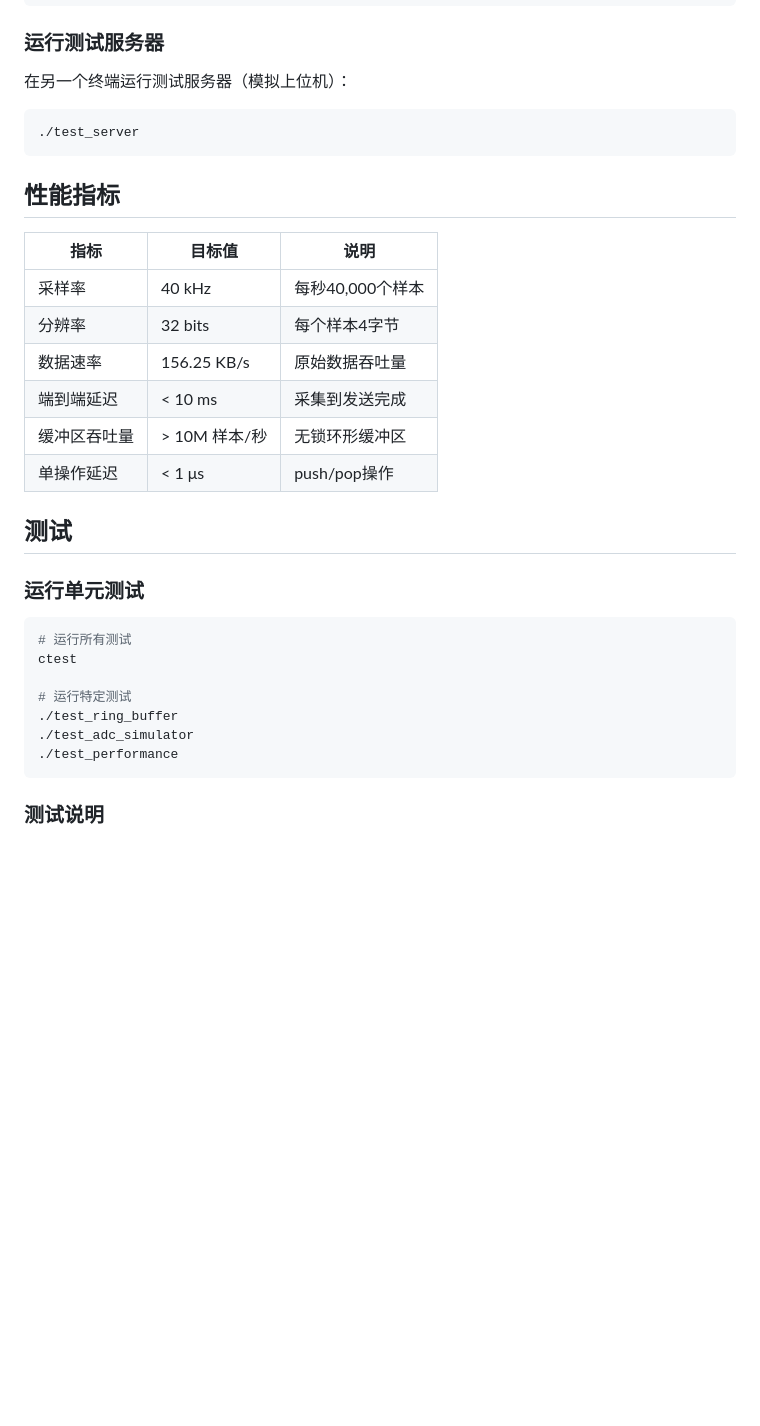
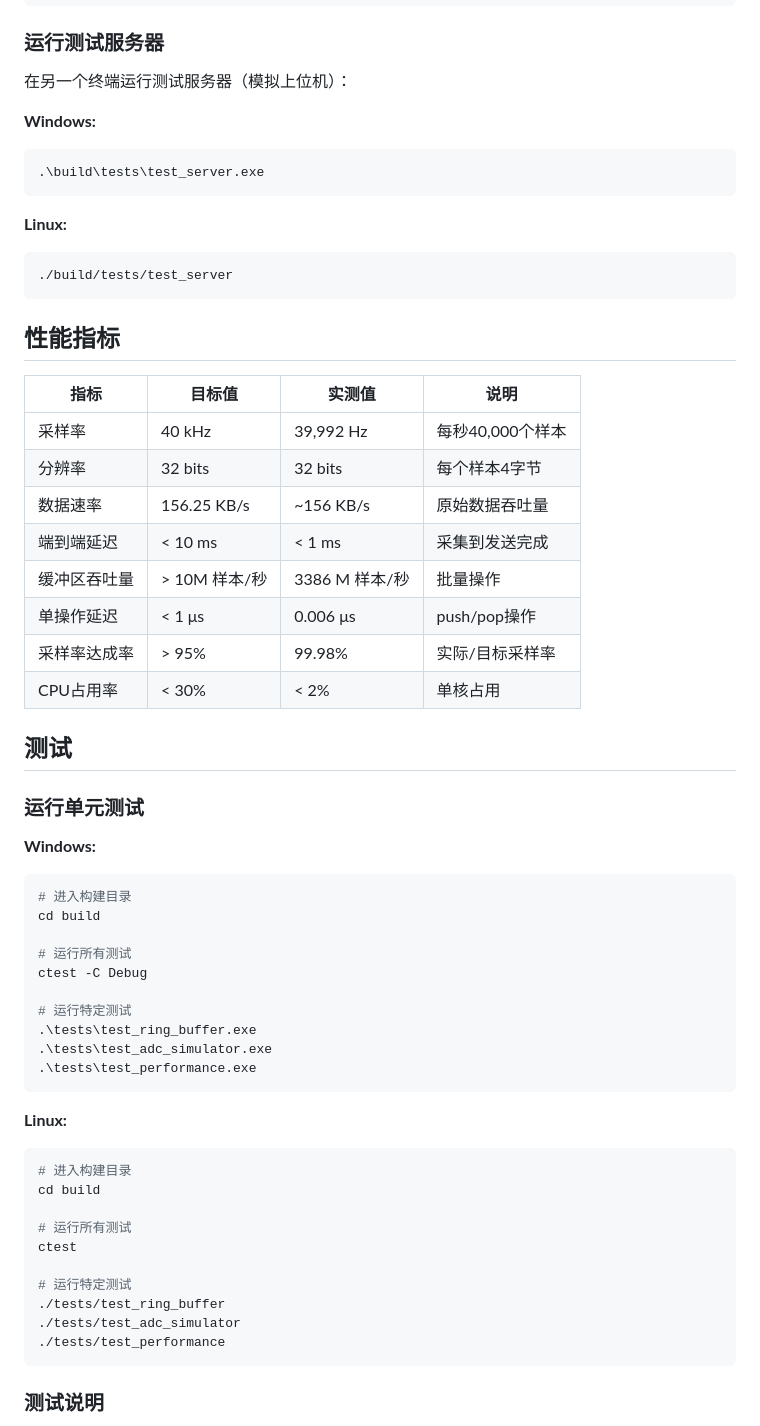
Before and after one commit to skyTEAM-w/FastRing, a Markdown page: README.md, the part around one of its changes. Rendered like a GitHub page; blank space fills up the shorter version.

````diff
--- a/README.md
+++ b/README.md
@@ -114,33 +162,59 @@ cmake --build . --parallel
 
 在另一个终端运行测试服务器（模拟上位机）：
 
+**Windows:**
+```powershell
+.\build\tests\test_server.exe
+```
+
+**Linux:**
 ```bash
-./test_server
+./build/tests/test_server
 ```
 
 ## 性能指标
 
-| 指标 | 目标值 | 说明 |
-|------|--------|------|
-| 采样率 | 40 kHz | 每秒40,000个样本 |
-| 分辨率 | 32 bits | 每个样本4字节 |
-| 数据速率 | 156.25 KB/s | 原始数据吞吐量 |
-| 端到端延迟 | < 10 ms | 采集到发送完成 |
-| 缓冲区吞吐量 | > 10M 样本/秒 | 无锁环形缓冲区 |
-| 单操作延迟 | < 1 μs | push/pop操作 |
+| 指标 | 目标值 | 实测值 | 说明 |
+|------|--------|--------|------|
+| 采样率 | 40 kHz | 39,992 Hz | 每秒40,000个样本 |
+| 分辨率 | 32 bits | 32 bits | 每个样本4字节 |
+| 数据速率 | 156.25 KB/s | ~156 KB/s | 原始数据吞吐量 |
+| 端到端延迟 | < 10 ms | < 1 ms | 采集到发送完成 |
+| 缓冲区吞吐量 | > 10M 样本/秒 | 3386 M 样本/秒 | 批量操作 |
+| 单操作延迟 | < 1 μs | 0.006 μs | push/pop操作 |
+| 采样率达成率 | > 95% | 99.98% | 实际/目标采样率 |
+| CPU占用率 | < 30% | < 2% | 单核占用 |
 
 ## 测试
 
 ### 运行单元测试
 
+**Windows:**
+```powershell
+# 进入构建目录
+cd build
+
+# 运行所有测试
+ctest -C Debug
+
+# 运行特定测试
+.\tests\test_ring_buffer.exe
+.\tests\test_adc_simulator.exe
+.\tests\test_performance.exe
+```
+
+**Linux:**
 ```bash
+# 进入构建目录
+cd build
+
 # 运行所有测试
 ctest
 
 # 运行特定测试
-./test_ring_buffer
-./test_adc_simulator
-./test_performance
+./tests/test_ring_buffer
+./tests/test_adc_simulator
+./tests/test_performance
 ```
 
 ### 测试说明
````
Also changed, not shown: other parts of README.md (+61 -13 lines).
